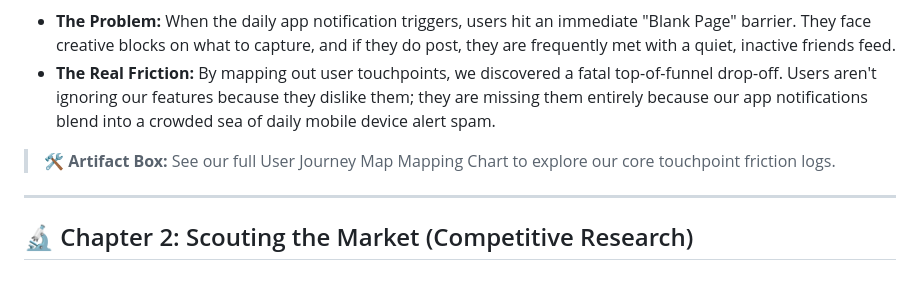
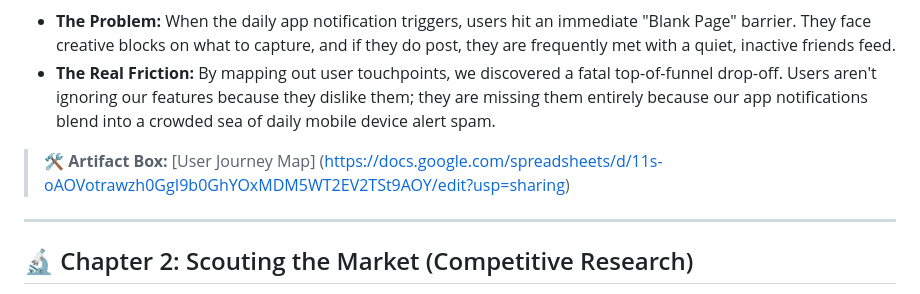
Before and after one commit to aditibhalla1983/BeReal-PM-Externship, a Markdown page: README.md, the part around the change. GitHub-like rendering.

```diff
--- a/README.md
+++ b/README.md
@@ -32,8 +32,8 @@ Our journey began by examining why users love real-time, authentic social networ
 - **The Problem:** When the daily app notification triggers, users hit an immediate "Blank Page" barrier. They face creative blocks on what to capture, and if they do post, they are frequently met with a quiet, inactive friends feed.
 - **The Real Friction:** By mapping out user touchpoints, we discovered a fatal top-of-funnel drop-off. Users aren't ignoring our features because they dislike them; they are missing them entirely because our app notifications blend into a crowded sea of daily mobile device alert spam.
 
-> 🛠️ **Artifact Box:** See our full User Journey Map Mapping Chart to explore our core touchpoint friction logs.
->
+> 🛠️ **Artifact Box:**
+> [User Journey Map] (https://docs.google.com/spreadsheets/d/11s-oAOVotrawzh0GgI9b0GhYOxMDM5WT2EV2TSt9AOY/edit?usp=sharing)
 
 ---
 
```
